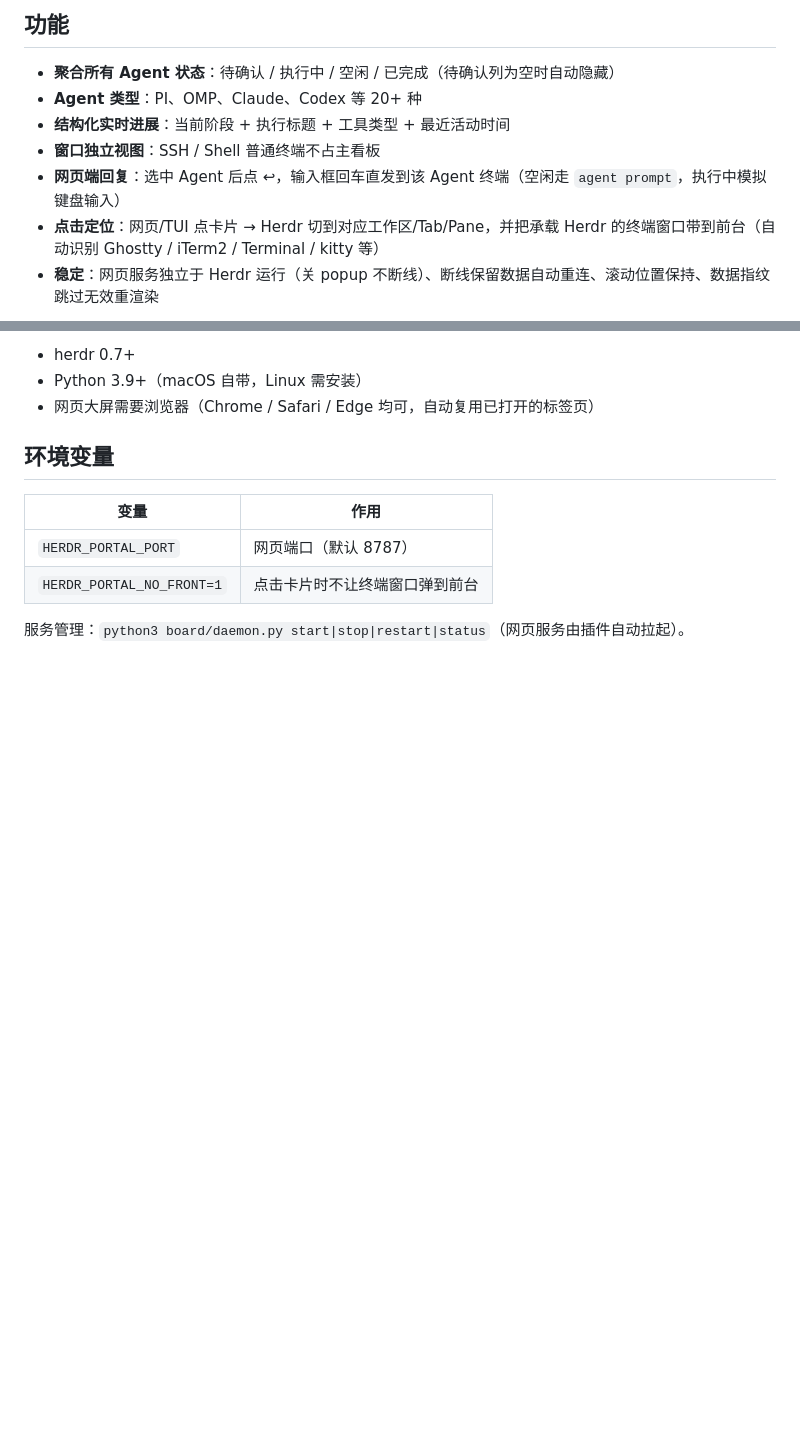
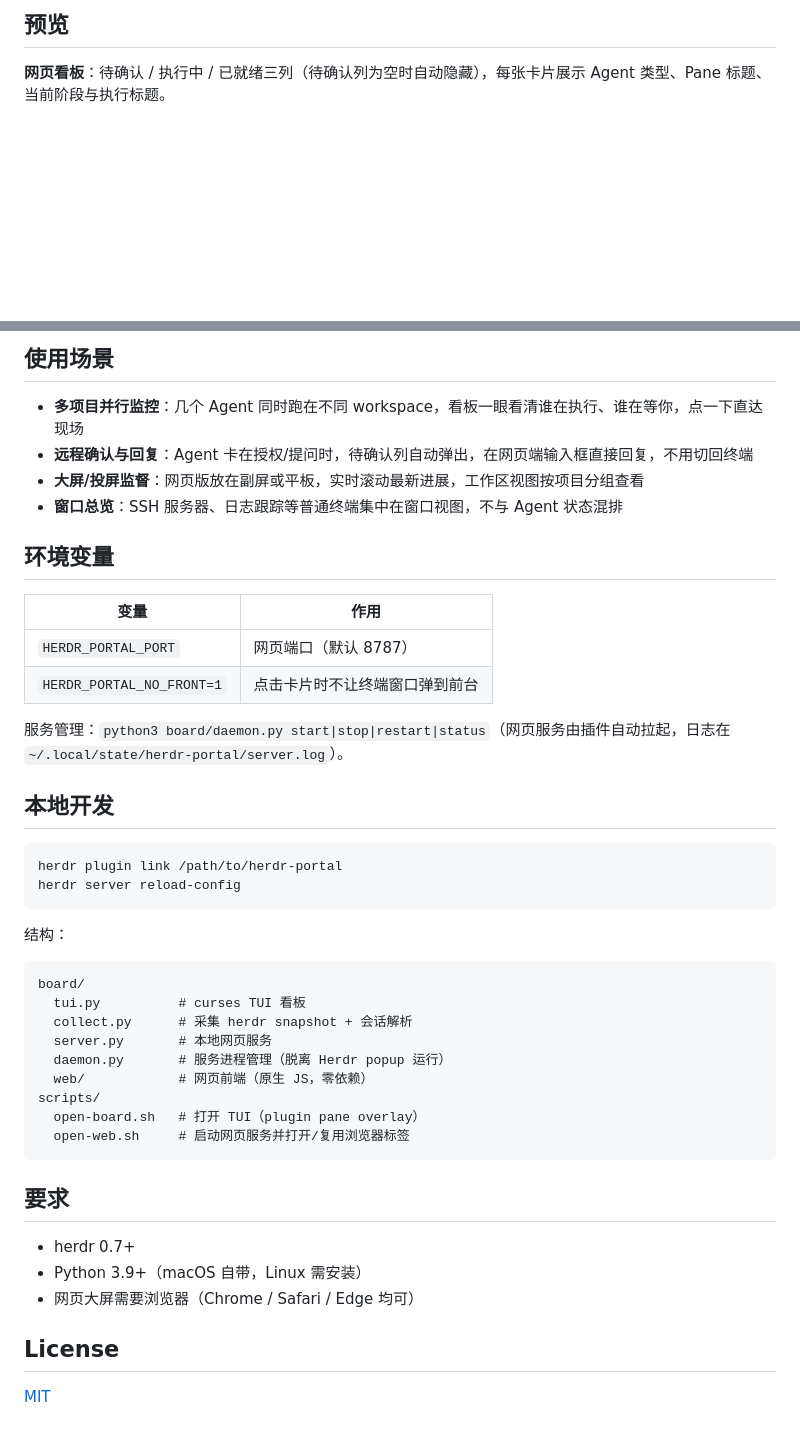
Before and after one commit to loofare/herdr-portal, a Markdown page: README.md, 2 parts joined by grey strips. Drawn GitHub-style; blank space fills up the shorter version.

````diff
--- a/README.md
+++ b/README.md
@@ -9,11 +11,5 @@
 
-## 功能
+## 预览
 
-- **聚合所有 Agent 状态**：待确认 / 执行中 / 空闲 / 已完成（待确认列为空时自动隐藏）
-- **Agent 类型**：PI、OMP、Claude、Codex 等 20+ 种
-- **结构化实时进展**：当前阶段 + 执行标题 + 工具类型 + 最近活动时间
-- **窗口独立视图**：SSH / Shell 普通终端不占主看板
-- **网页端回复**：选中 Agent 后点 ↩，输入框回车直发到该 Agent 终端（空闲走 `agent prompt`，执行中模拟键盘输入）
-- **点击定位**：网页/TUI 点卡片 → Herdr 切到对应工作区/Tab/Pane，并把承载 Herdr 的终端窗口带到前台（自动识别 Ghostty / iTerm2 / Terminal / kitty 等）
-- **稳定**：网页服务独立于 Herdr 运行（关 popup 不断线）、断线保留数据自动重连、滚动位置保持、数据指纹跳过无效重渲染
+**网页看板**：待确认 / 执行中 / 已就绪三列（待确认列为空时自动隐藏），每张卡片展示 Agent 类型、Pane 标题、当前阶段与执行标题。
 
@@ -66,7 +97,10 @@ TUI：
 
-- herdr 0.7+
-- Python 3.9+（macOS 自带，Linux 需安装）
-- 网页大屏需要浏览器（Chrome / Safari / Edge 均可，自动复用已打开的标签页）
+## 使用场景
+
+- **多项目并行监控**：几个 Agent 同时跑在不同 workspace，看板一眼看清谁在执行、谁在等你，点一下直达现场
+- **远程确认与回复**：Agent 卡在授权/提问时，待确认列自动弹出，在网页端输入框直接回复，不用切回终端
+- **大屏/投屏监督**：网页版放在副屏或平板，实时滚动最新进展，工作区视图按项目分组查看
+- **窗口总览**：SSH 服务器、日志跟踪等普通终端集中在窗口视图，不与 Agent 状态混排
 
 ## 环境变量
 
@@ -75,4 +109,35 @@ TUI：
 | `HERDR_PORTAL_PORT` | 网页端口（默认 8787） |
 | `HERDR_PORTAL_NO_FRONT=1` | 点击卡片时不让终端窗口弹到前台 |
 
-服务管理：`python3 board/daemon.py start|stop|restart|status`（网页服务由插件自动拉起）。
+服务管理：`python3 board/daemon.py start|stop|restart|status`（网页服务由插件自动拉起，日志在 `~/.local/state/herdr-portal/server.log`）。
+
+## 本地开发
+
+```bash
+herdr plugin link /path/to/herdr-portal
+herdr server reload-config
+```
+
+结构：
+
+```
+board/
+  tui.py          # curses TUI 看板
+  collect.py      # 采集 herdr snapshot + 会话解析
+  server.py       # 本地网页服务
+  daemon.py       # 服务进程管理（脱离 Herdr popup 运行）
+  web/            # 网页前端（原生 JS，零依赖）
+scripts/
+  open-board.sh   # 打开 TUI（plugin pane overlay）
+  open-web.sh     # 启动网页服务并打开/复用浏览器标签
+```
+
+## 要求
+
+- herdr 0.7+
+- Python 3.9+（macOS 自带，Linux 需安装）
+- 网页大屏需要浏览器（Chrome / Safari / Edge 均可）
+
+## License
+
+[MIT](LICENSE)
````
Also changed, not shown: other parts of README.md (+53 -16 lines), assets/tui-board.png (added), assets/web-board.png (added), assets/web-dashboard.png (deleted), assets/web-reply.png (added), assets/web-windows.png (added), 2 other files.
